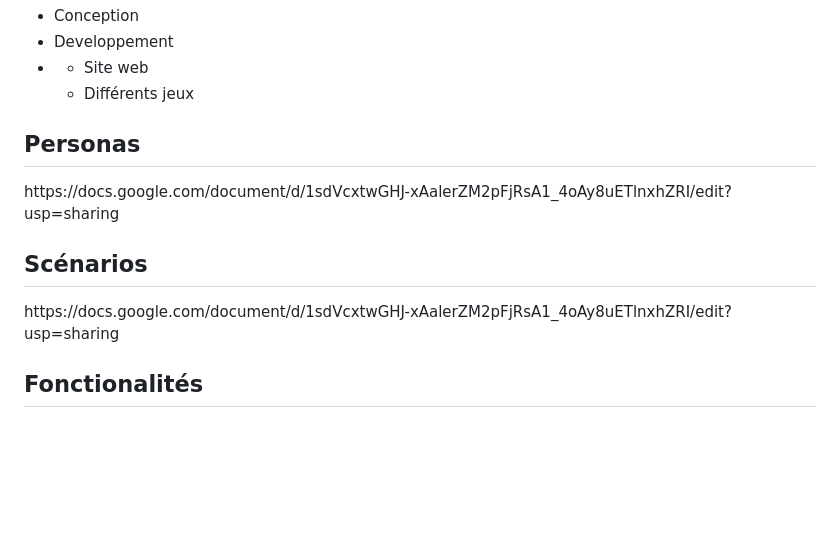
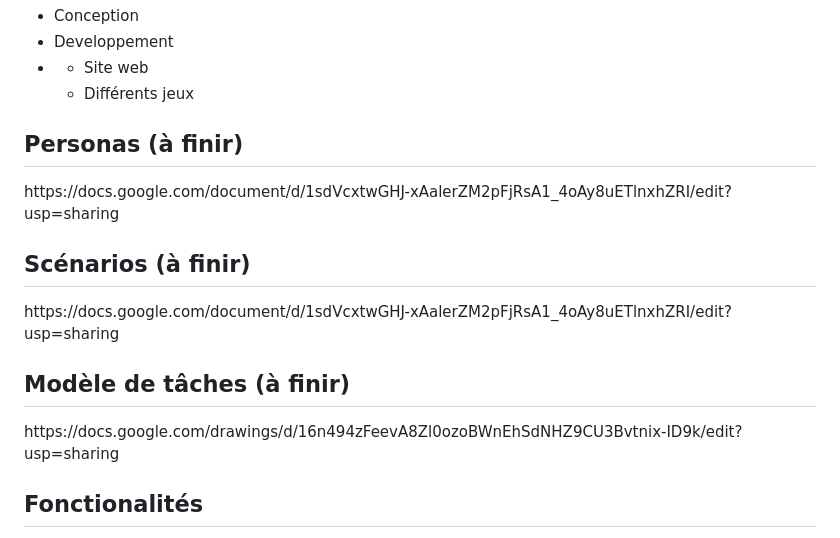
Before and after one commit to florian83440/PROJET_1_AIME_PIERSON, a Markdown page: README.md, the part around the change. GitHub-like rendering; blank space fills up the shorter version.

```diff
--- a/README.md
+++ b/README.md
@@ -22,11 +22,14 @@ Ce projet se divise en plusieurs parties :
   </li>
 </ul>
 
-<h2>Personas</h2>
+<h2>Personas (à finir)</h2>
 https://docs.google.com/document/d/1sdVcxtwGHJ-xAalerZM2pFjRsA1_4oAy8uETlnxhZRI/edit?usp=sharing
 
-<h2>Scénarios</h2>
+<h2>Scénarios (à finir)</h2>
 https://docs.google.com/document/d/1sdVcxtwGHJ-xAalerZM2pFjRsA1_4oAy8uETlnxhZRI/edit?usp=sharing
+
+<h2>Modèle de tâches (à finir)</h2>
+https://docs.google.com/drawings/d/16n494zFeevA8Zl0ozoBWnEhSdNHZ9CU3Bvtnix-ID9k/edit?usp=sharing
 
 <h2>Fonctionalités</h2>
 
```
